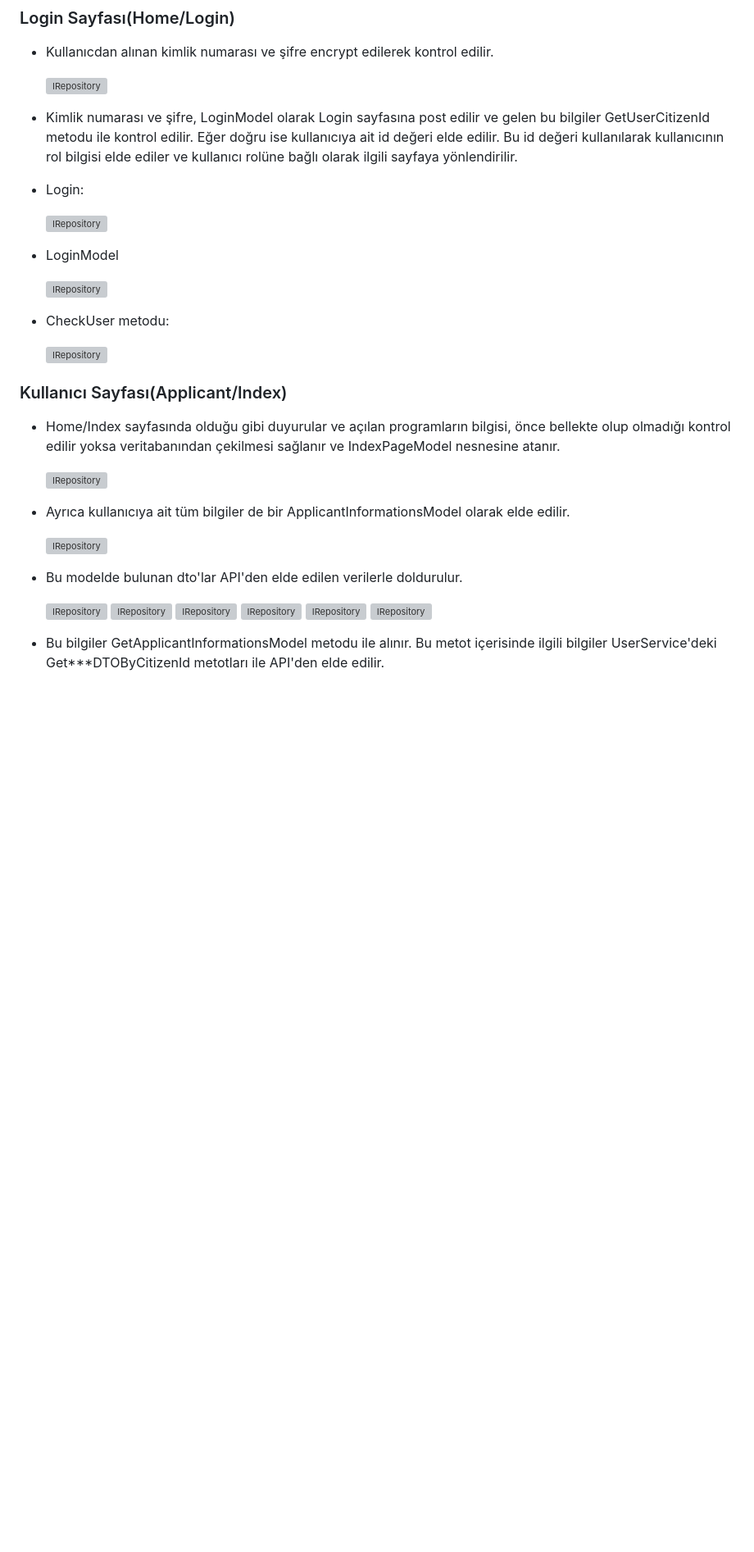
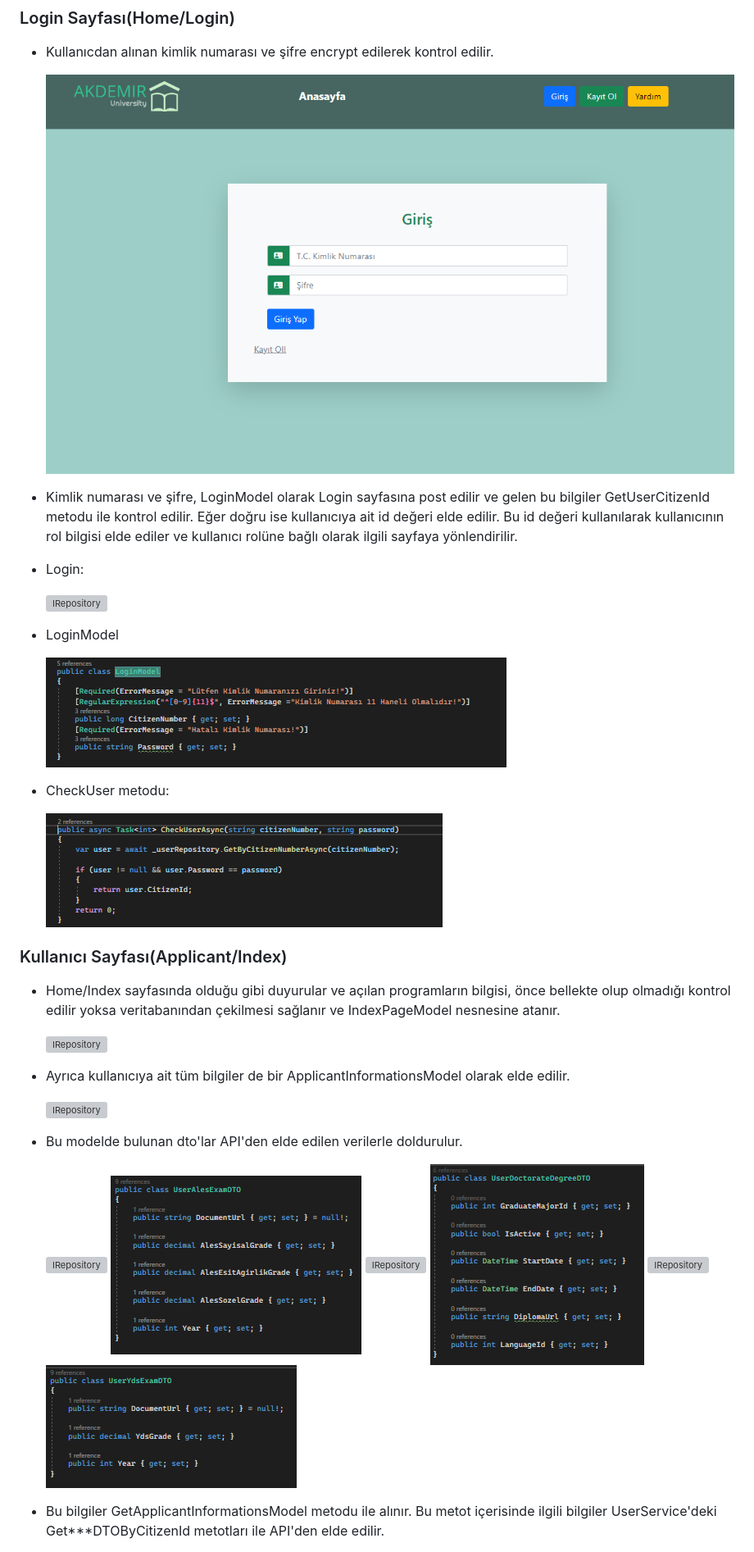
Before and after one commit to ibrahimakdemir/LisansustuBasvuruSistemi, a Markdown page: README.md, the part around the change printed below. Shown: that part at 82% size. Rendered like a GitHub page; blank space fills up the shorter version; grey boxes are pictures that could not be loaded.

```diff
--- a/README.md
+++ b/README.md
@@ -136,7 +136,7 @@
 
 - Kullanıcdan alınan kimlik numarası ve şifre encrypt edilerek kontrol edilir.
 
-    ![IRepository](ReadmeScreenShots/Login.png)
+    ![IRepository](ReadmeScreenshots/Login.png)
 
 - Kimlik numarası ve şifre, LoginModel olarak Login sayfasına post edilir ve gelen bu bilgiler GetUserCitizenId metodu ile kontrol edilir. Eğer doğru ise kullanıcıya ait id değeri elde edilir. Bu id değeri kullanılarak kullanıcının rol bilgisi elde ediler ve kullanıcı rolüne bağlı olarak ilgili sayfaya yönlendirilir.
 
@@ -146,11 +146,11 @@
 
 - LoginModel
 
-    ![IRepository](ReadmeScreenShots/LoginModel.png)
+    ![IRepository](ReadmeScreenshots/LoginModel.png)
 
 - CheckUser metodu:
 
-    ![IRepository](ReadmeScreenShots/CheckUser.png)
+    ![IRepository](ReadmeScreenshots/CheckUser.png)
 
 ### Kullanıcı Sayfası(Applicant/Index)
 
@@ -164,12 +164,12 @@
 
 - Bu modelde bulunan dto'lar API'den elde edilen verilerle doldurulur.
 
-    ![IRepository](ReadmeScreenShots/UserIdentity.png)
-    ![IRepository](ReadmeScreenShots/UserAles.png)
-    ![IRepository](ReadmeScreenShots/UserBachelor.png)
-    ![IRepository](ReadmeScreenShots/UserDoctorate.png)
-    ![IRepository](ReadmeScreenShots/UserMaster.png)
-    ![IRepository](ReadmeScreenShots/UserYds.png)
+    ![IRepository](ReadmeScreenshots/UserIdentity.png)
+    ![IRepository](ReadmeScreenshots/UserAles.png)
+    ![IRepository](ReadmeScreenshots/UserBachelor.png)
+    ![IRepository](ReadmeScreenshots/UserDoctorate.png)
+    ![IRepository](ReadmeScreenshots/UserMaster.png)
+    ![IRepository](ReadmeScreenshots/UserYds.png)
 
 - Bu bilgiler GetApplicantInformationsModel metodu ile alınır. Bu metot içerisinde ilgili bilgiler UserService'deki  Get***DTOByCitizenId metotları ile API'den elde edilir.
 
```
Also changed, not shown: other parts of README.md (+42 -42 lines).
